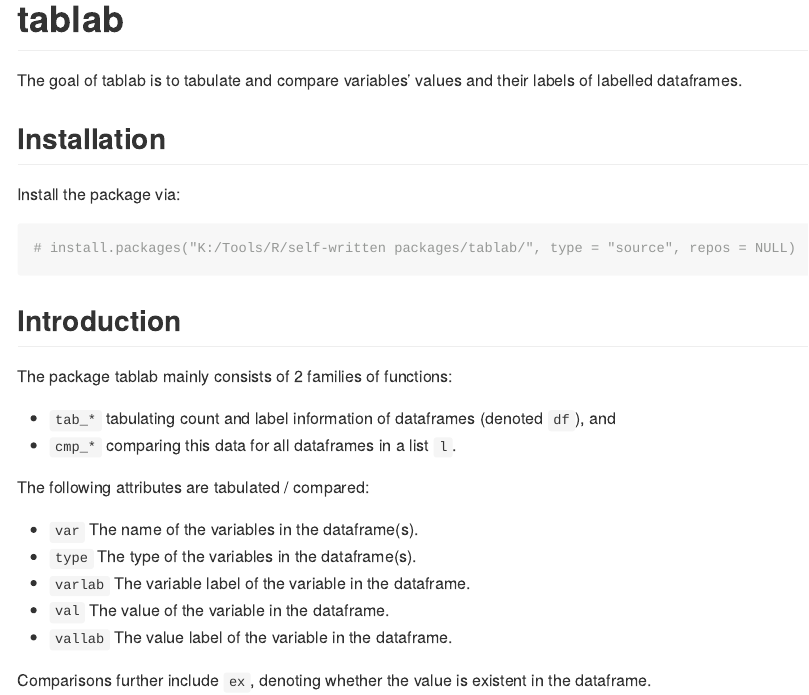
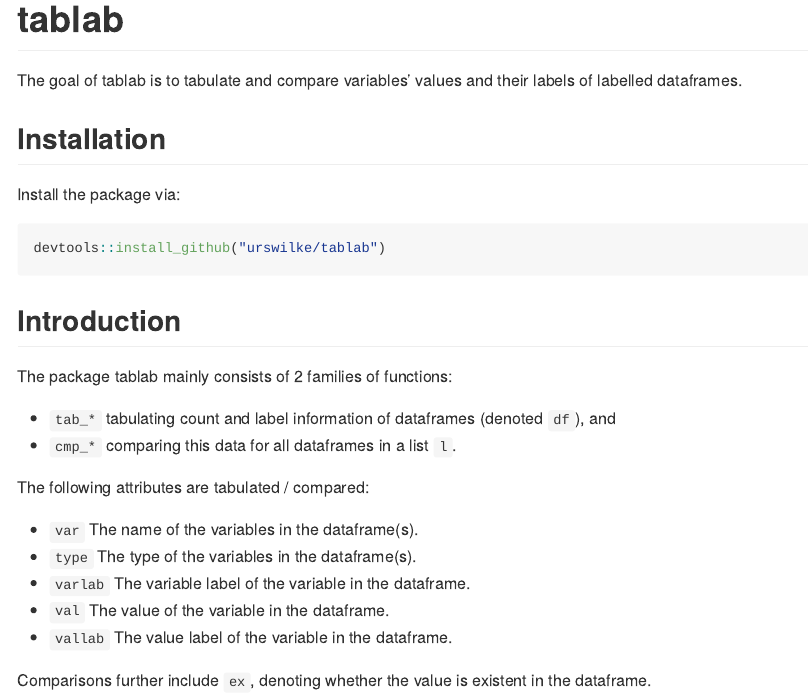
Before and after one commit to urswilke/tablab, an R Markdown document (README.Rmd): the page in a window 1100 px wide, from its top. The pictures show the output file README.md that the author committed with the source, drawn offline in the style of GitHub; badge pictures from the web are left out.

Commit message:
update readme

````diff
--- a/README.Rmd
+++ b/README.Rmd
@@ -30,8 +30,8 @@ The goal of tablab is to tabulate and compare variables' values and their labels
 
 Install the package via:
 
-```{r, install}
-# install.packages("K:/Tools/R/self-written packages/tablab/", type = "source", repos = NULL)
+```{r, install, eval=FALSE}
+devtools::install_github("urswilke/tablab")
 ```
 
 ## Introduction
````
Also changed, not shown: README.md.
